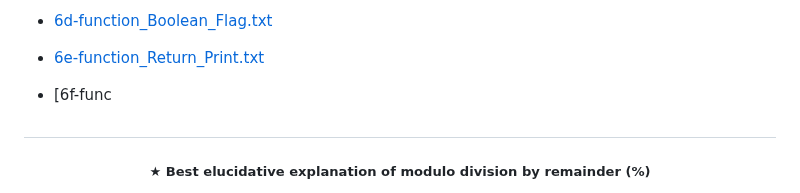
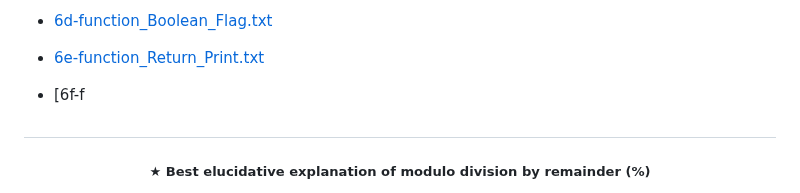
Before and after one commit to FabianaCampanari/University-Python-Projects, a Markdown page: README.md, the part around the change. Drawn GitHub-style.

```diff
--- a/README.md
+++ b/README.md
@@ -35,7 +35,7 @@
 
   - [6e-function_Return_Print.txt](https://github.com/FabianaCampanari/University-Python-Projects/files/11713801/6e-function_Return_Print.txt)
 
-  - [6f-func
+  - [6f-f
 
 
 #
```
